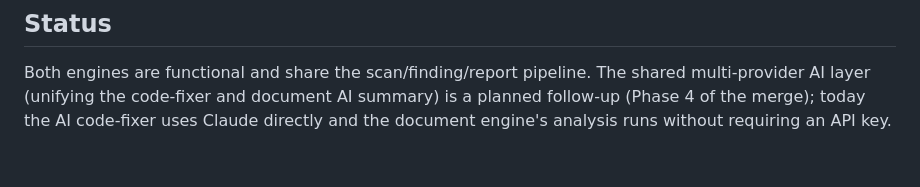
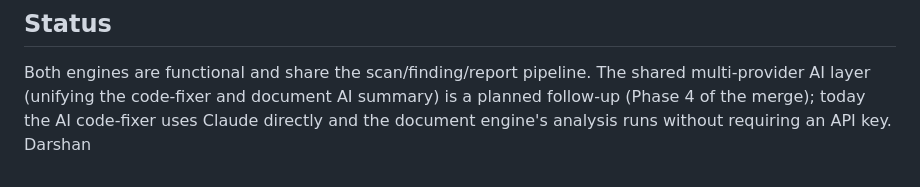
Before and after one commit to Redkrossresearch/AppSec-Final, a Markdown page: README.md, the part around the change. Rendered like a GitHub page.

Commit message:
Update README to include Darshan reference
Add mention of Darshan in the README.

```diff
--- a/README.md
+++ b/README.md
@@ -150,3 +150,4 @@ User → Project → Scan (scan_type: code | document) → Finding → (Fix, cod
 Both engines are functional and share the scan/finding/report pipeline. The shared multi-provider AI layer
 (unifying the code-fixer and document AI summary) is a planned follow-up (Phase 4 of the merge); today the
 AI code-fixer uses Claude directly and the document engine's analysis runs without requiring an API key.
+Darshan
```
